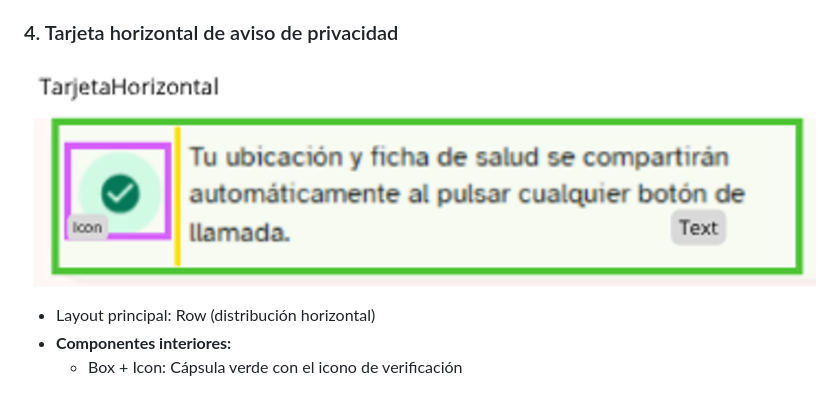
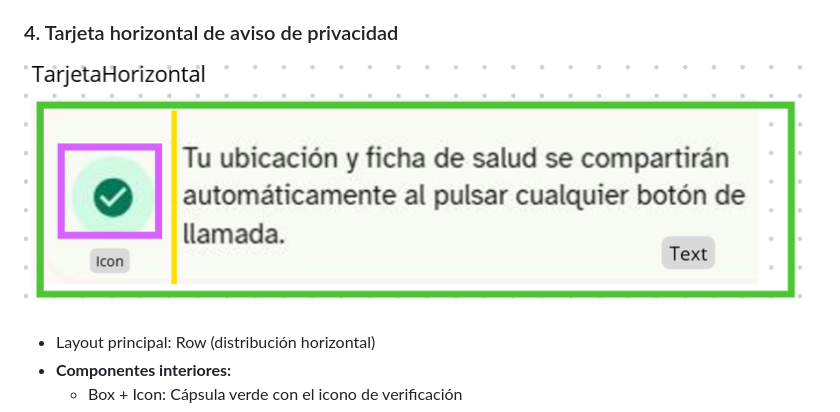
Before and after one commit to romigar5/LARES, a Markdown page: docs/0302_pagina_detalle.md, the part around one of its changes. Rendered like a GitHub page; pictures changed too: docs/res/TarjetaHorizontal(AvisoPrivacidad).png (deleted), docs/res/TarjetaHorizontal(aviso).png (added).

```diff
--- a/docs/0302_pagina_detalle.md
+++ b/docs/0302_pagina_detalle.md
@@ -48,7 +48,7 @@ una colum que distribuye todos los elementos verticalmente.
     - Icon flecha.
 
 ### 4. Tarjeta horizontal de aviso de privacidad
-![Tarjeta Horizontal aviso de privacidad](res/TarjetaHorizontal%28AvisoPrivacidad%29.png)
+![Tarjeta Aviso de privacidad](res/TarjetaHorizontal%28aviso%29.png)
 
 - Layout principal: Row (distribución horizontal)
 - **Componentes interiores:**
```
Also changed, not shown: other parts of docs/0302_pagina_detalle.md (+1 -0 lines), 1 other file.
